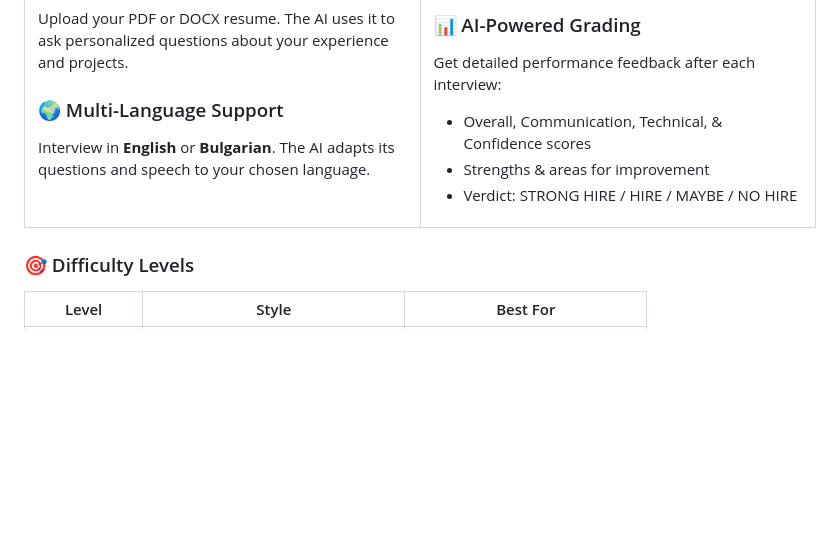
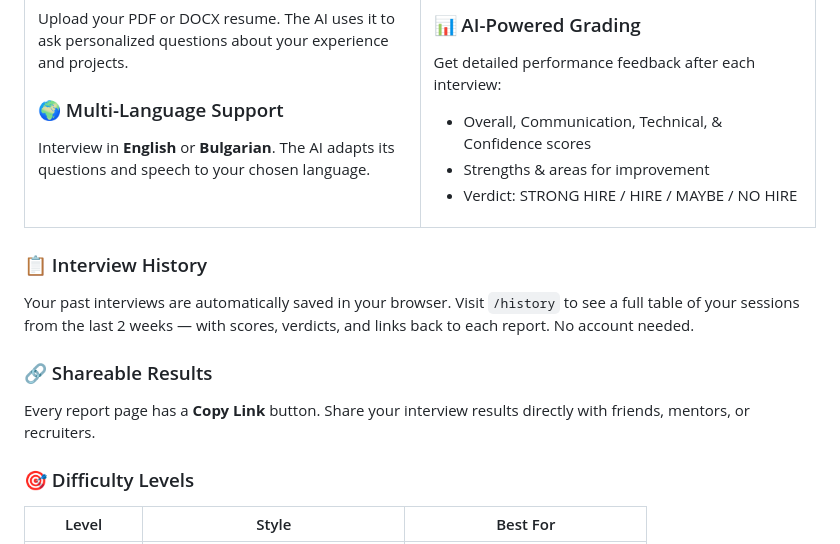
Before and after one commit to dkirichev/interviewSimulator, a Markdown page: README.md, the part around the change. Drawn GitHub-style; blank space fills up the shorter version.

Commit message:
docs: update interview history

```diff
--- a/README.md
+++ b/README.md
@@ -60,6 +60,14 @@ Get detailed performance feedback after each interview:
 </td>
 </tr>
 </table>
+
+### 📋 Interview History
+
+Your past interviews are automatically saved in your browser. Visit `/history` to see a full table of your sessions from the last 2 weeks — with scores, verdicts, and links back to each report. No account needed.
+
+### 🔗 Shareable Results
+
+Every report page has a **Copy Link** button. Share your interview results directly with friends, mentors, or recruiters.
 
 ### 🎯 Difficulty Levels
 
```
